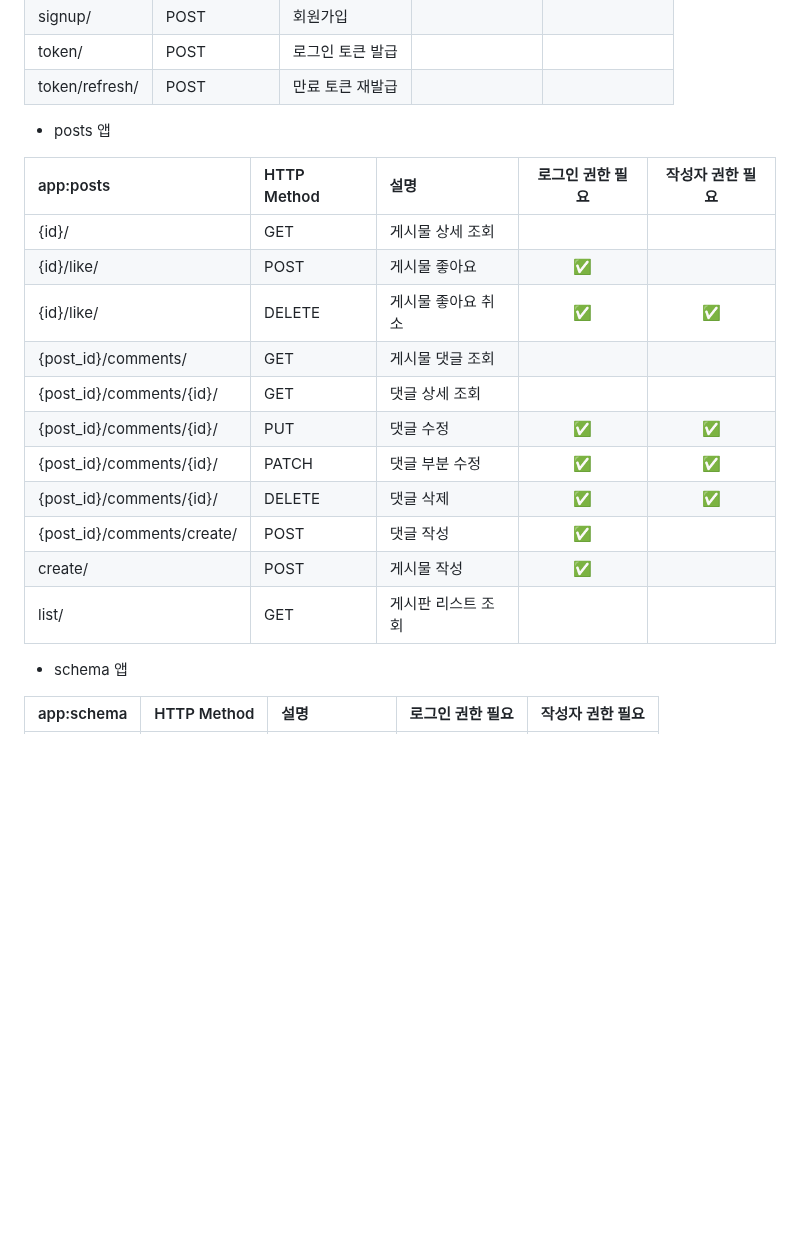
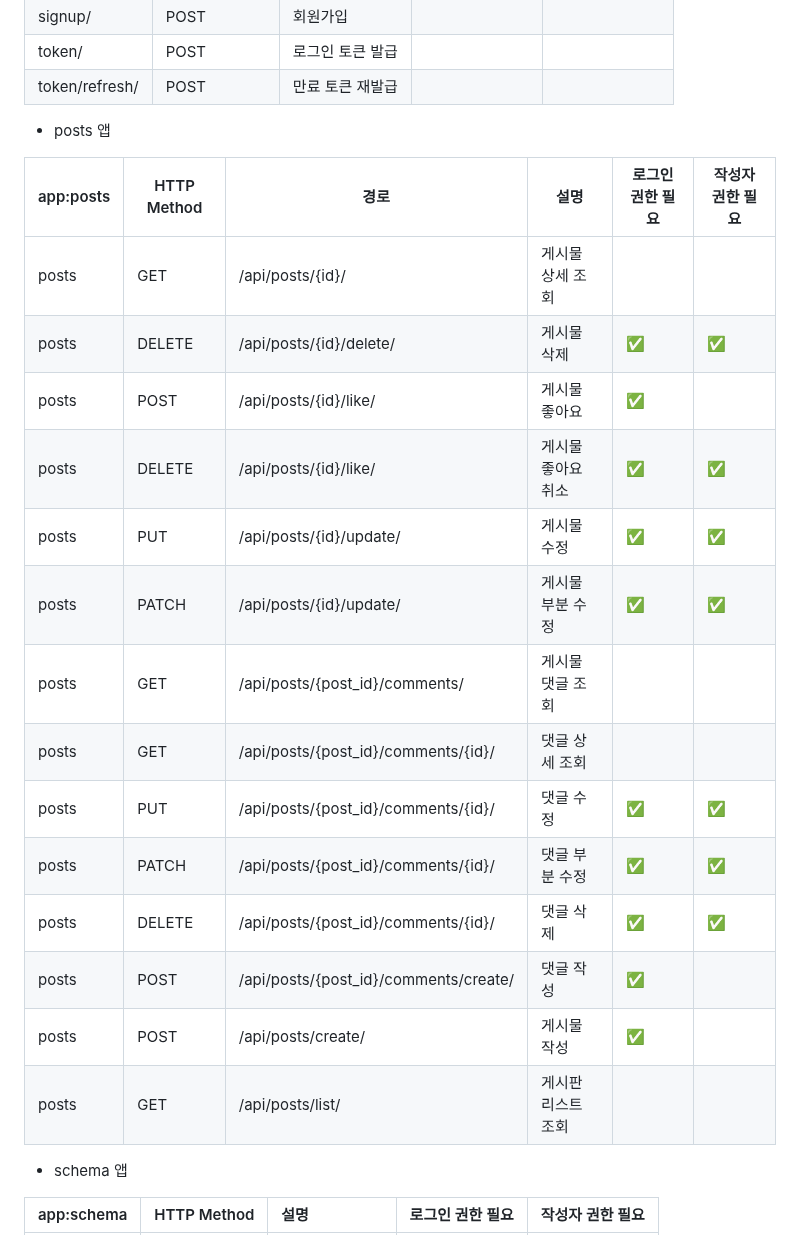
Before and after one commit to AI-Inventory-Forecasting-Team/ai-inventory-forecasting, a Markdown page: README.md, the part around the change. Rendered like a GitHub page; blank space fills up the shorter version.

```diff
--- a/README.md
+++ b/README.md
@@ -76,19 +76,23 @@
 
 - posts 앱
 
-|app:posts|HTTP Method|설명|로그인 권한 필요|작성자 권한 필요|
-|:-|:-|:-|:-:|:-:|
-|{id}/|GET|게시물 상세 조회|||
-|{id}/like/|POST|게시물 좋아요|✅||
-|{id}/like/|DELETE|게시물 좋아요 취소|✅|✅|
-|{post_id}/comments/|GET|게시물 댓글 조회|||
-|{post_id}/comments/{id}/|GET|댓글 상세 조회|||
-|{post_id}/comments/{id}/|PUT|댓글 수정|✅|✅|
-|{post_id}/comments/{id}/|PATCH|댓글 부분 수정|✅|✅|
-|{post_id}/comments/{id}/|DELETE|댓글 삭제|✅|✅|
-|{post_id}/comments/create/|POST|댓글 작성|✅||
-|create/|POST|게시물 작성|✅||
-|list/|GET|게시판 리스트 조회|||
+| app:posts | HTTP Method | 경로 | 설명 | 로그인 권한 필요 | 작성자 권한 필요 |
+|-----------|-------------|-----------------------------|------------------|------------------|-------------------|
+| posts | GET | /api/posts/{id}/ | 게시물 상세 조회 | | |
+| posts | DELETE | /api/posts/{id}/delete/ | 게시물 삭제 | ✅ | ✅ |
+| posts | POST | /api/posts/{id}/like/ | 게시물 좋아요 | ✅ | |
+| posts | DELETE | /api/posts/{id}/like/ | 게시물 좋아요 취소 | ✅ | ✅ |
+| posts | PUT | /api/posts/{id}/update/ | 게시물 수정 | ✅ | ✅ |
+| posts | PATCH | /api/posts/{id}/update/ | 게시물 부분 수정 | ✅ | ✅ |
+| posts | GET | /api/posts/{post_id}/comments/ | 게시물 댓글 조회 | | |
+| posts | GET | /api/posts/{post_id}/comments/{id}/ | 댓글 상세 조회 | | |
+| posts | PUT | /api/posts/{post_id}/comments/{id}/ | 댓글 수정 | ✅ | ✅ |
+| posts | PATCH | /api/posts/{post_id}/comments/{id}/ | 댓글 부분 수정 | ✅ | ✅ |
+| posts | DELETE | /api/posts/{post_id}/comments/{id}/ | 댓글 삭제 | ✅ | ✅ |
+| posts | POST | /api/posts/{post_id}/comments/create/ | 댓글 작성 | ✅ | |
+| posts | POST | /api/posts/create/ | 게시물 작성 | ✅ | |
+| posts | GET | /api/posts/list/ | 게시판 리스트 조회 | | |
+
 
 - schema 앱
 
```
